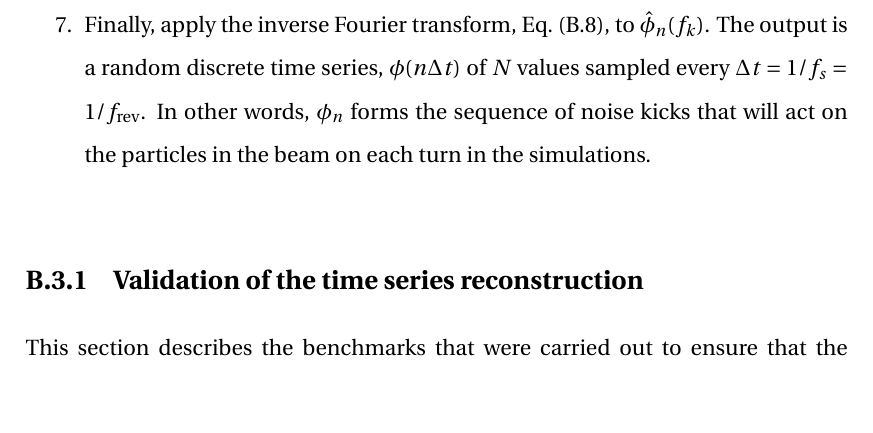
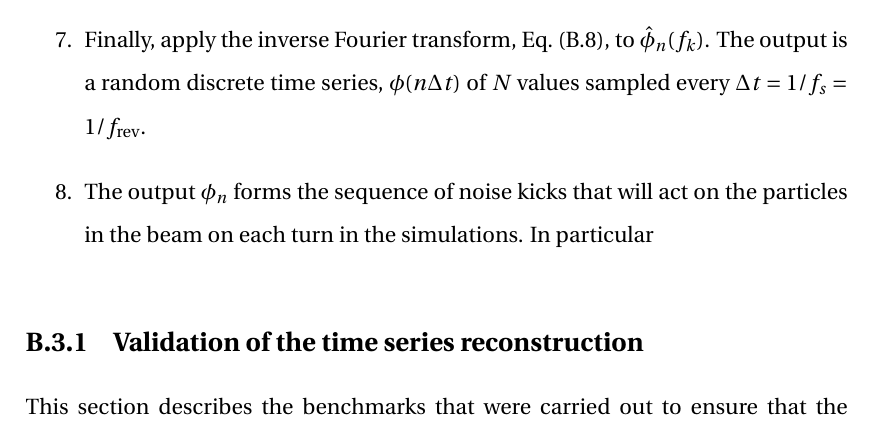
Before and after one commit to natriant/PhD_thesis, a LaTeX thesis (main.tex, which reads appendix/appendix_b.tex): part of page 220 of 264, cut so that both start at the same text, the shorter picture padded with empty space. Compiled offline with pdfLaTeX.

Commit message:
some updates

```diff
--- a/appendix/appendix_b.tex
+++ b/appendix/appendix_b.tex
@@ -380,7 +380,9 @@ In detail, the steps are as follows:
 
     It is clear that $\fourierxform{\phi}_n(f_k)$ has both positive and negative frequencies and the magnitude is symmetric in $f_k$.
 
-    \item Finally, apply the inverse Fourier transform, Eq.~(\ref{eq:iDFT_definiton}), to $\fourierxform{\phi}_n(f_k)$. The  output is a  random  discrete  time  series, $\phi(n\Delta t)$ of $N$ values sampled every $\Delta t = 1/f_s=1/f_\mathrm{rev}$. In other words, $\phi_n$ forms the sequence of noise kicks that will act on the particles in the beam on each turn in the simulations.
+    \item Finally, apply the inverse Fourier transform, Eq.~(\ref{eq:iDFT_definiton}), to $\fourierxform{\phi}_n(f_k)$. The  output is a  random  discrete  time  series, $\phi(n\Delta t)$ of $N$ values sampled every $\Delta t = 1/f_s=1/f_\mathrm{rev}$.
+
+    \item The output $\phi_n$ forms the sequence of noise kicks that will act on the particles in the beam on each turn in the simulations. In particular
 \end{enumerate}
 
 %Path to plotting script: cernbox/Project_thesis/scripts_for_simple_figures_plot/measured_psd_to_time_series
@@ -438,7 +440,7 @@ In detail, the steps are as follows:
 
 
 \subsection{Validation of the time series reconstruction}
-This section describes the benchmarks that were carried out to ensure that the method described in section \ref{subsec:generatin_noise_kicks} produces a valid time series for a set of noise kicks, for a given power spectrum.
+This section describes the benchmarks that were carried out to ensure that the above procedure produces a valid time series for a set of noise kicks, for a given power spectrum.
 
 \subsubsection*{Comparison of measured and reconstructed power spectrum} %\hfill \break
 Figure \ref{fig:generate_noise_kicks_sanity_check_1} shows the results of the first benchmark, comparing the measured power spectral density with the power spectral density computed from the generated time series $\phi_n$. The two power spectra appear to be consistent with each other, which supports the validity of the method described above for generating the sequence of noise kicks from a given power spectrum.
```
Also changed, not shown: images/app_B/coast1_setting2_v5.png (added), appendix/appendix_b.tex (2 more changed lines).
